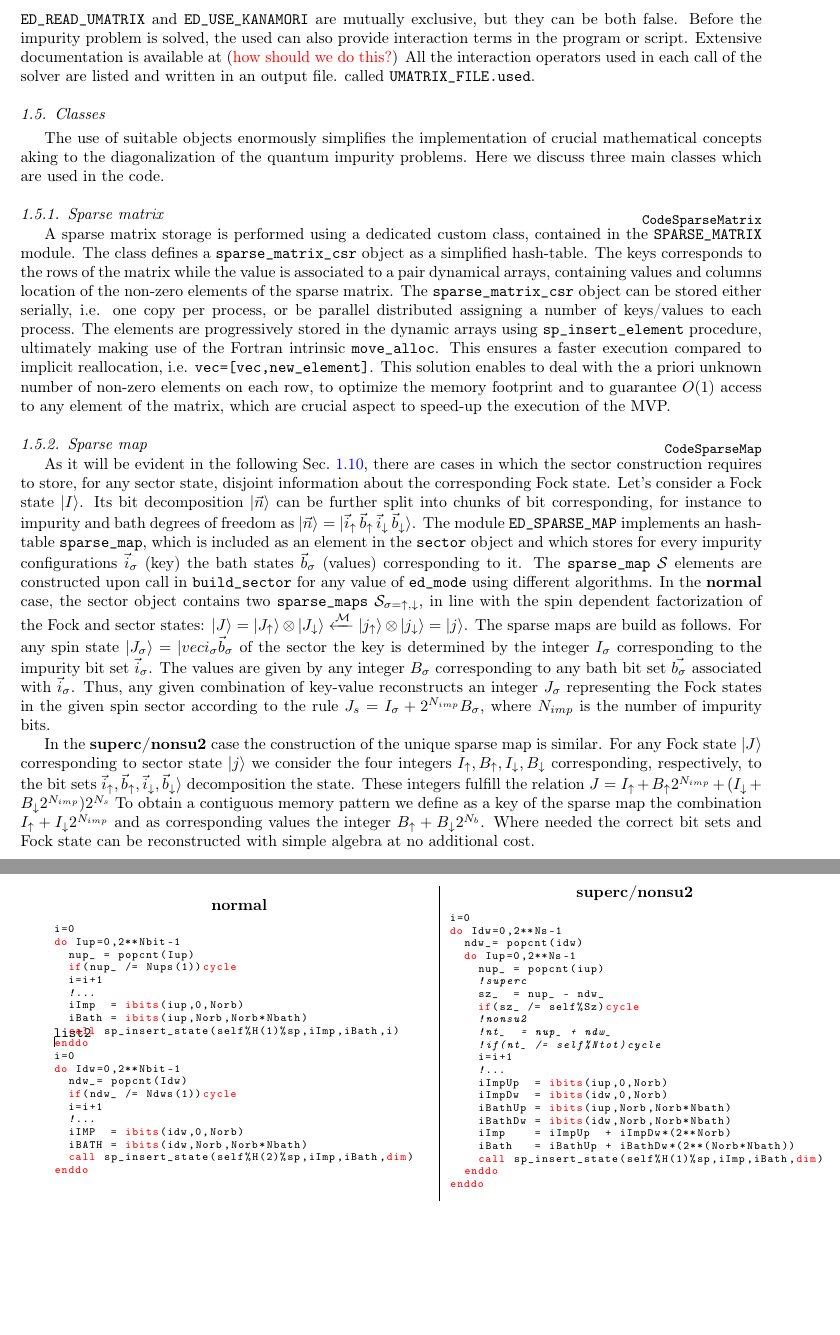
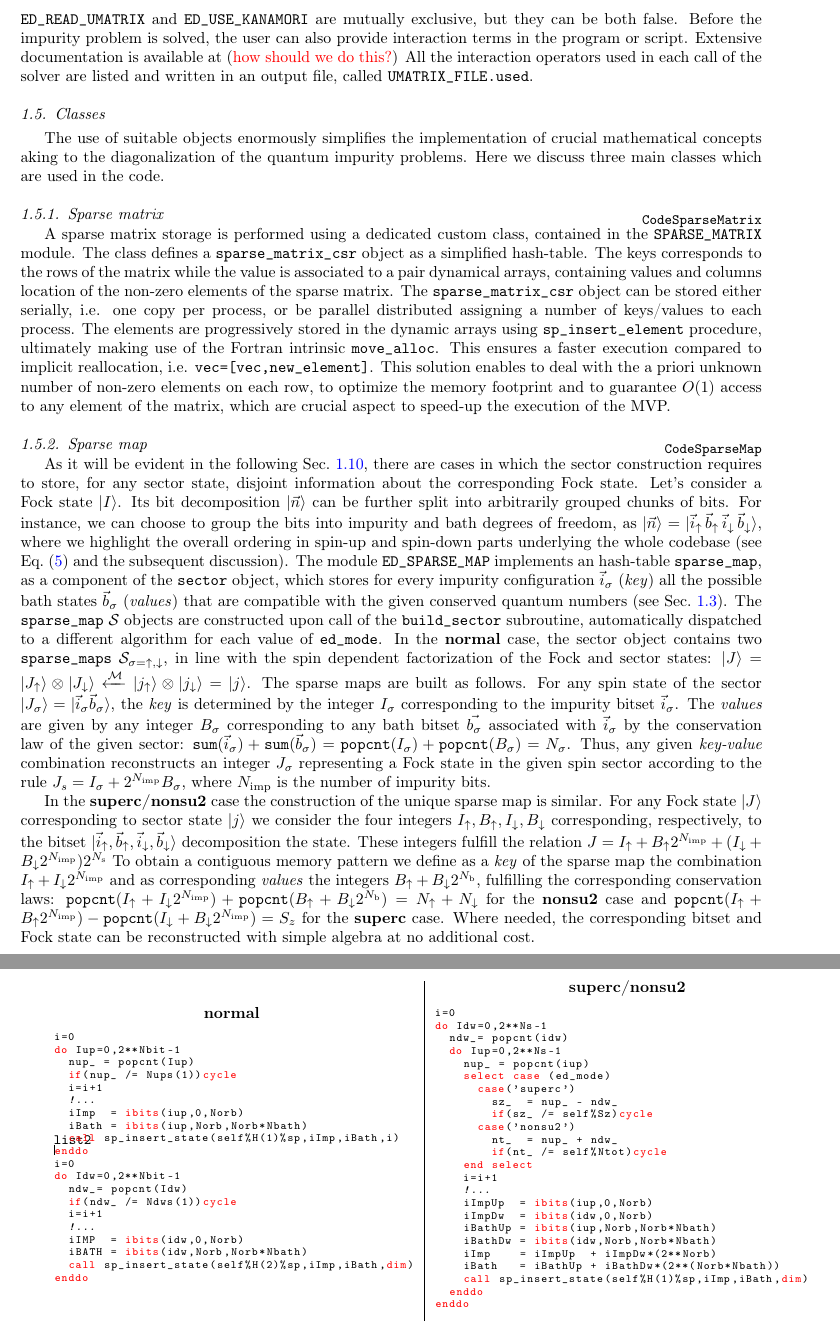
Before and after one commit to EDIpack/EDIpackManuscript, a LaTeX document (03_edipack2.tex): two parts of pages 5 and 6 of 17, joined at a grey line, cut so that both start at the same text, the shorter picture padded with empty space. Compiled offline with pdfLaTeX.

Commit message:
GB pass on `sparse map` subsection (3.5.2 currently)
I don't like too much the formatting of the code snippets. But this is a wider issue that I will discuss with Adriano later.

```diff
--- a/03_edipack2.tex
+++ b/03_edipack2.tex
@@ -416,8 +417,8 @@ i2 j2 k2 l2 U_i2j2k2l2
 \end{lstlisting}
 
 where {\tt NORB} is the numer of orbitals. Empty lines and lines starting with {\tt \#, \%, !} are ignored. Notice the swapped indices in the coefficient with respect to the standard 2-body operator formulation $U_{ijkl}c^{\dagger}_{i}c^{\dagger}_{j}c_{l}c_{k}$. To enable reading an interaction matrix file, the flag {\tt ED\_READ\_UMATRIX} needs to be set in the input file. {\tt ED\_READ\_UMATRIX} and {\tt ED\_USE\_KANAMORI} are mutually exclusive, but they can be both false.
-Before the impurity problem is solved, the used can also provide interaction terms in the program or script. Extensive documentation is available at (\textcolor{red}{how should we do this?})
-All the interaction operators used in each call of the solver are listed and written in an output file. called {\tt UMATRIX\_FILE.used}.
+Before the impurity problem is solved, the user can also provide interaction terms in the program or script. Extensive documentation is available at (\textcolor{red}{how should we do this?})
+All the interaction operators used in each call of the solver are listed and written in an output file, called {\tt UMATRIX\_FILE.used}.
 
 \subsection{Classes}
 The use of suitable objects enormously simplifies the  implementation
@@ -445,56 +446,65 @@ non-zero elements on each row, to optimize the memory footprint and
 to guarantee $O(1)$ access  to any element of the matrix, which are
 crucial aspect to speed-up the execution of the MVP.
 
+%GBtodo placeholder: I passed on this already (except I don't like the minipage of the listings)
 \subsubsection{Sparse map}\label{CodeSparseMap}
 As it will be evident in the following \secu{sSecRDM}, there are cases in
 which the sector construction requires to store, for any sector state,
 disjoint information about the corresponding Fock state.
 Let's consider a Fock state $\ket{I}$. Its bit decomposition
-$\ket{\vec{n}}$ can be further split into chunks of bit corresponding,
-for instance to impurity and bath degrees of freedom as
-$\ket{\vec{n}}=\ket{\vec{i}_\up\,\vec{b}_\up\,\vec{i}_\dw\,\vec{b}_\dw}$.
-The module {\tt ED\_SPARSE\_MAP} implements an hash-table {\tt
-  sparse\_map}, which is included as an element in the {\tt sector} object and
-which stores  for every impurity configurations $\vec{i}_\s$ (key) the
-bath states $\vec{b}_\s$ (values) corresponding to it.
-The {\tt sparse\_map} ${\cal S}$ elements are constructed upon call in {\tt
-  build\_sector} for any value of {\tt ed\_mode} using different
-algorithms.
+$\ket{\vec{n}}$ can be further split into arbitrarily grouped chunks of bits.
+For instance, we can choose to group the bits into impurity and bath degrees of freedom,
+as $\ket{\vec{n}}=\ket{\vec{i}_\up\,\vec{b}_\up\,\vec{i}_\dw\,\vec{b}_\dw}$, where we
+highlight the overall ordering in spin-up and spin-down parts underlying the whole
+codebase (see \equ{eq:FockState_|nupndw>} and the subsequent discussion).
+The module {\tt ED\_SPARSE\_MAP} implements an hash-table {\tt sparse\_map},
+as a component of the {\tt sector} object, which stores for every impurity
+configuration $\vec{i}_\s$ (\emph{key}) all the possible bath states $\vec{b}_\s$ (\emph{values})
+that are compatible with the given conserved quantum numbers (see \secu{sSecQNs}).
+The {\tt sparse\_map} ${\cal S}$ objects are constructed upon call of the {\tt
+  build\_sector} subroutine, automatically dispatched to a different algorithm
+for each value of {\tt ed\_mode}.
 In the {\bf normal} case, the sector object contains two {\tt
   sparse\_maps} ${\cal S}_{\s=\up,\dw}$, in line with the
 spin dependent factorization of the Fock and sector states:
 $\ket{J}=\ket{J_\up}\otimes\ket{J_\dw} \xleftarrow{\MM}
 \ket{j_\up}\otimes\ket{j_\dw}=\ket{j}$.
-The sparse maps are build as follows.
-For any spin state $\ket{J_\s}=\ket{{vec{i}_{\s}\vec{b}_{\s}}$ of the sector
-the key is determined by the integer $I_\s$ corresponding to the
-impurity bit set $\vec{i}_\s$. The values are given by any
-integer $B_\s$ corresponding to any bath bit set
-$\vec{b_\s}$ associated with $\vec{i}_\s$.
-Thus, any given combination of key-value
-reconstructs an integer $J_\s$ representing the Fock states in the
+The sparse maps are built as follows.
+For any spin state of the sector $\ket{J_\s}=\ket{{\vec{i}_{\s}\vec{b}_{\s}}}$,
+the \emph{key} is determined by the integer $I_\s$ corresponding to the
+impurity bitset $\vec{i}_\s$. The \emph{values} are given by any
+integer $B_\s$ corresponding to any bath bitset
+$\vec{b_\s}$ associated with $\vec{i}_\s$ by the conservation law of the
+given sector: $\mathtt{sum}(\vec{i}_\s) + \mathtt{sum}(\vec{b}_\s) = \mathtt{popcnt}(I_\s) + \mathtt{popcnt}(B_\s)= N_\s$.
+Thus, any given \emph{key-value} combination
+reconstructs an integer $J_\s$ representing a Fock state in the
 given spin sector according to the rule $J_s = I_\s +
-2^{N_{imp}}B_\s$, where $N_{imp}$ is the number of impurity bits.
+2^{N_\mathrm{imp}}B_\s$, where $N_\mathrm{imp}$ is the number of impurity bits.
 
 In the {\bf superc/nonsu2} case the construction of the unique sparse
 map is similar. For any Fock state $\ket{J}$ corresponding to sector
 state $\ket{j}$ we consider the four integers $I_\up, B_\up, I_\dw,
-B_\dw$ corresponding, respectively, to the bit sets
-$\vec{i}_\up,\vec{b}_\up,\vec{i}_\dw,\vec{b}_\dw}$ decomposition the
+B_\dw$ corresponding, respectively, to the bitset
+$\ket{\vec{i}_\up,\vec{b}_\up,\vec{i}_\dw,\vec{b}_\dw}$ decomposition the
 state. These integers fulfill the relation
 $
-J =I_\up +  B_\up2^{N_{imp}} + (I_\dw +  B_\dw2^{N_{imp}})2^{N_s}
+J =I_\up +  B_\up2^{N_\mathrm{imp}} + (I_\dw +  B_\dw2^{N_\mathrm{imp}})2^{N_\mathrm{s}}
 $
-To obtain a contiguous memory pattern we define as a key of the sparse
-map the combination $I_\up + I_\dw2^{N_{imp}}$ and as corresponding
-  values the integer $B_\up + B_\dw2^{N_b}$. Where needed the correct
-  bit sets and Fock state can be reconstructed with simple algebra at
-  no additional cost.
+To obtain a contiguous memory pattern we define as a \emph{key} of the sparse
+map the combination $I_\up + I_\dw2^{N_\mathrm{imp}}$ and as corresponding
+\emph{values} the integers $B_\up + B_\dw2^{N_\mathrm{b}}$, fulfilling the
+corresponding conservation laws:
+$\mathtt{popcnt}(I_\up + I_\dw2^{N_\mathrm{imp}}) + \mathtt{popcnt}(B_\up + B_\dw2^{N_\mathrm{b}}) = N_\up + N_\dw$
+for the \textbf{nonsu2} case and
+$\mathtt{popcnt}(I_\up + B_\up2^{N_\mathrm{imp}}) - \mathtt{popcnt}(I_\dw + B_\dw2^{N_\mathrm{imp}}) = S_z$
+for the \textbf{superc} case.
+Where needed, the corresponding bitset and Fock state can be reconstructed
+with simple algebra at no additional cost.
 
 
 
 \setbox0=\hbox{%
-  \begin{minipage}{0.5\linewidth}
+  \begin{minipage}{0.48\linewidth}
     \center{\bf normal}
 \begin{lstlisting}[style=fstyle,frame=none,numbers=none,basicstyle={\scriptsize\ttfamily}]
 i=0
@@ -531,12 +541,14 @@ do Idw=0,2**Ns-1
   ndw_= popcnt(idw)
   do Iup=0,2**Ns-1
     nup_ = popcnt(iup)
-    !superc
-    sz_  = nup_ - ndw_
-    if(sz_ /= self%Sz)cycle
-    !nonsu2
-    !nt_  = nup_ + ndw_
-    !if(nt_ /= self%Ntot)cycle
+    select case (ed_mode)
+      case('superc')
+        sz_  = nup_ - ndw_
+        if(sz_ /= self%Sz)cycle
+      case('nonsu2')
+        nt_  = nup_ + ndw_
+        if(nt_ /= self%Ntot)cycle
+    end select
     i=i+1
     !...
     iImpUp  = ibits(iup,0,Norb)
```
Also changed, not shown: 03_edipack2.tex (113 more changed lines).
